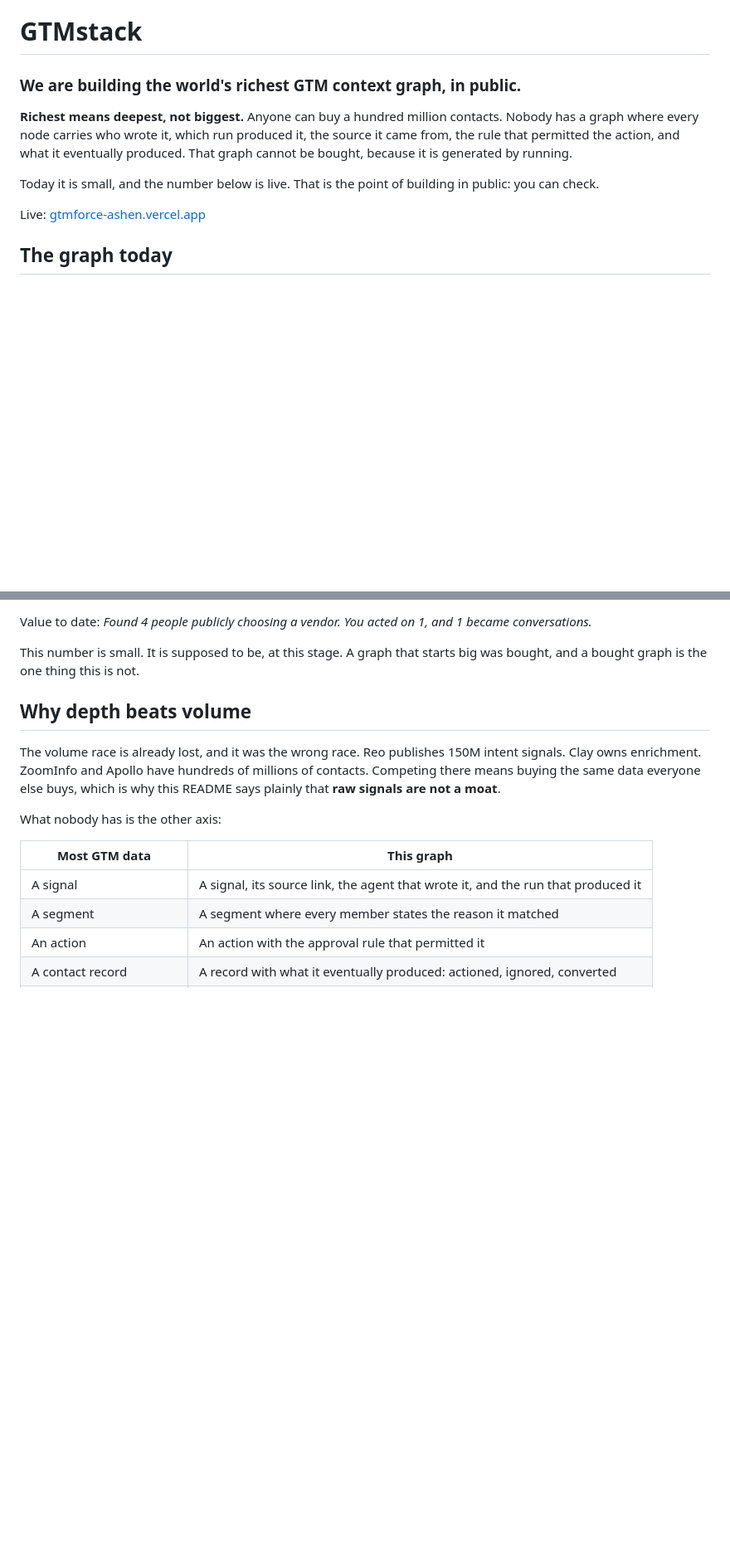
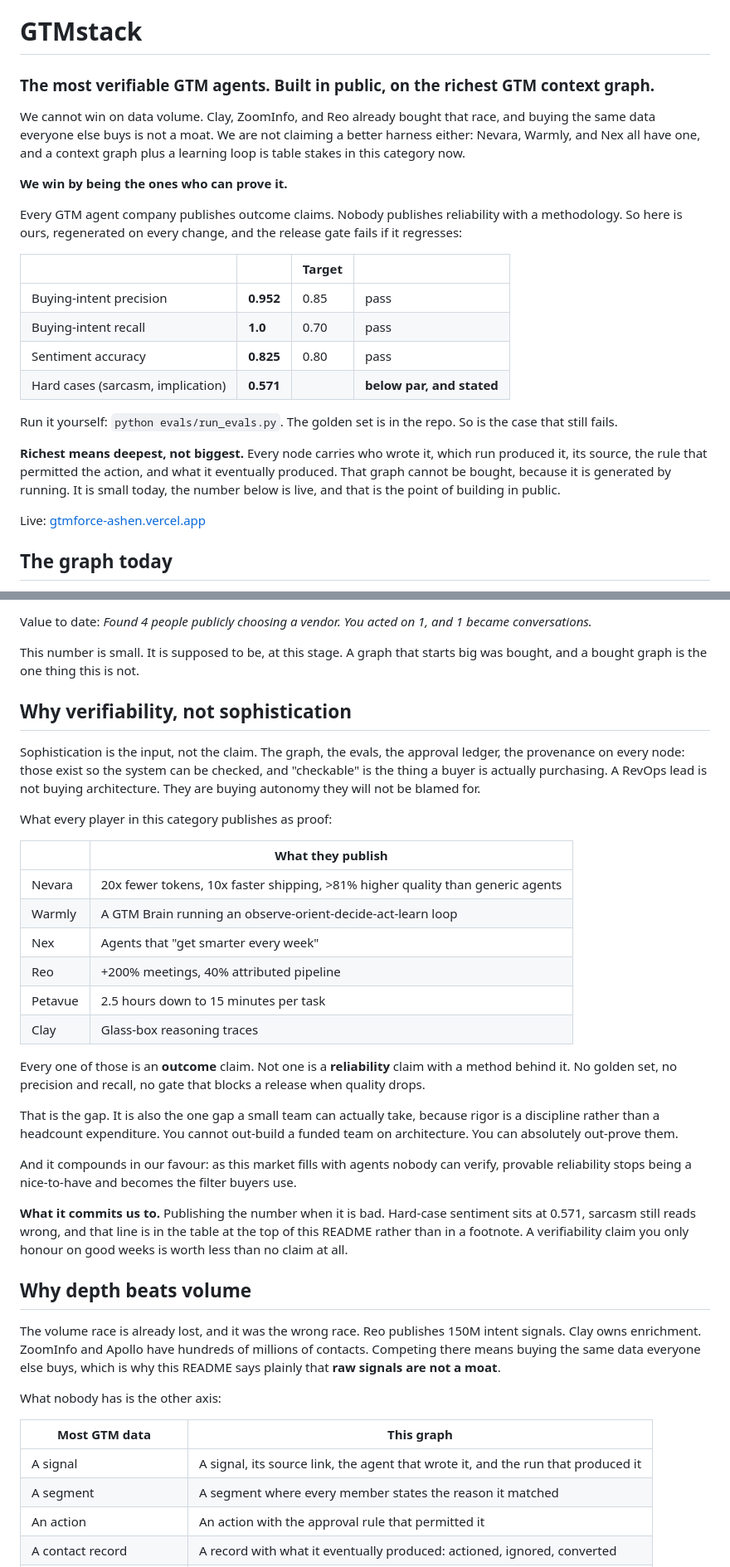
Before and after one commit to mothivenkatesh/gtmstack, a Markdown page: README.md, 2 parts joined by grey strips. Shown at 83% size. GitHub-like rendering; blank space fills up the shorter version.

Commit message:
Reposition on verifiability rather than sophistication
Two claims were on the table and both are undefendable. Most data is lost to
Clay, ZoomInfo, and Reo, who already bought that race. Most sophisticated
harness is worse: this README already says the harness and the context graph are
table stakes, Nevara literally sells "The GTM Harness", Nex is backed by the
HubSpot and Freshworks founders, and architecture is the axis where capital
converts most directly into output. A solo founder does not win there, and no
RevOps lead has ever bought "most sophisticated."

The gap is elsewhere, and it was found by reading what every player in the
category actually publishes as proof. Nevara publishes 20x fewer tokens. Reo
publishes +200% meetings. Petavue publishes 2.5 hours down to 15 minutes. Every
one is an outcome claim. Not one is a reliability claim with a method behind it:
no golden set, no precision and recall, no gate that blocks a release when
quality drops.

So the position is verifiability. Precision 0.952, recall 1.0, sentiment 0.825,
each against a stated target, with the golden set in the repo and a gate that
fails on regression. Sophistication becomes the input rather than the claim: the
graph, the evals, the approval ledger, and the provenance exist so the system can
be checked, and checkable is what a buyer is actually purchasing, because they
are buying autonomy they will not be blamed for.

It is also the one gap a small team can take. Rigor is a discipline rather than a
headcount expenditure. You cannot out-build a funded team on architecture. You
can out-prove them.

What it commits us to is in the README too: hard-case sentiment sits at 0.571 and
that line is in the headline table, not a footnote. A verifiability claim honoured
only on good weeks is worth less than no claim.

All four published numbers verified against a live eval run before committing.

Co-Authored-By: Claude Opus 4.8 <noreply@anthropic.com>

```diff
--- a/README.md
+++ b/README.md
@@ -1,10 +1,23 @@
 # GTMstack
 
-### We are building the world's richest GTM context graph, in public.
+### The most verifiable GTM agents. Built in public, on the richest GTM context graph.
 
-**Richest means deepest, not biggest.** Anyone can buy a hundred million contacts. Nobody has a graph where every node carries who wrote it, which run produced it, the source it came from, the rule that permitted the action, and what it eventually produced. That graph cannot be bought, because it is generated by running.
+We cannot win on data volume. Clay, ZoomInfo, and Reo already bought that race, and buying the same data everyone else buys is not a moat. We are not claiming a better harness either: Nevara, Warmly, and Nex all have one, and a context graph plus a learning loop is table stakes in this category now.
 
-Today it is small, and the number below is live. That is the point of building in public: you can check.
+**We win by being the ones who can prove it.**
+
+Every GTM agent company publishes outcome claims. Nobody publishes reliability with a methodology. So here is ours, regenerated on every change, and the release gate fails if it regresses:
+
+| | | Target | |
+|---|---|---|---|
+| Buying-intent precision | **0.952** | 0.85 | pass |
+| Buying-intent recall | **1.0** | 0.70 | pass |
+| Sentiment accuracy | **0.825** | 0.80 | pass |
+| Hard cases (sarcasm, implication) | **0.571** | | **below par, and stated** |
+
+Run it yourself: `python evals/run_evals.py`. The golden set is in the repo. So is the case that still fails.
+
+**Richest means deepest, not biggest.** Every node carries who wrote it, which run produced it, its source, the rule that permitted the action, and what it eventually produced. That graph cannot be bought, because it is generated by running. It is small today, the number below is live, and that is the point of building in public.
 
 Live: [gtmforce-ashen.vercel.app](https://gtmforce-ashen.vercel.app)
 
@@ -31,6 +44,29 @@ Value to date: *Found 4 people publicly choosing a vendor. You acted on 1, and 1
 This number is small. It is supposed to be, at this stage. A graph that starts big was bought, and a bought graph is the one thing this is not.
 
 <!-- GRAPH_STATS:END -->
+
+## Why verifiability, not sophistication
+
+Sophistication is the input, not the claim. The graph, the evals, the approval ledger, the provenance on every node: those exist so the system can be checked, and "checkable" is the thing a buyer is actually purchasing. A RevOps lead is not buying architecture. They are buying autonomy they will not be blamed for.
+
+What every player in this category publishes as proof:
+
+| | What they publish |
+|---|---|
+| Nevara | 20x fewer tokens, 10x faster shipping, >81% higher quality than generic agents |
+| Warmly | A GTM Brain running an observe-orient-decide-act-learn loop |
+| Nex | Agents that "get smarter every week" |
+| Reo | +200% meetings, 40% attributed pipeline |
+| Petavue | 2.5 hours down to 15 minutes per task |
+| Clay | Glass-box reasoning traces |
+
+Every one of those is an **outcome** claim. Not one is a **reliability** claim with a method behind it. No golden set, no precision and recall, no gate that blocks a release when quality drops.
+
+That is the gap. It is also the one gap a small team can actually take, because rigor is a discipline rather than a headcount expenditure. You cannot out-build a funded team on architecture. You can absolutely out-prove them.
+
+And it compounds in our favour: as this market fills with agents nobody can verify, provable reliability stops being a nice-to-have and becomes the filter buyers use.
+
+**What it commits us to.** Publishing the number when it is bad. Hard-case sentiment sits at 0.571, sarcasm still reads wrong, and that line is in the table at the top of this README rather than in a footnote. A verifiability claim you only honour on good weeks is worth less than no claim at all.
 
 ## Why depth beats volume
 
```
